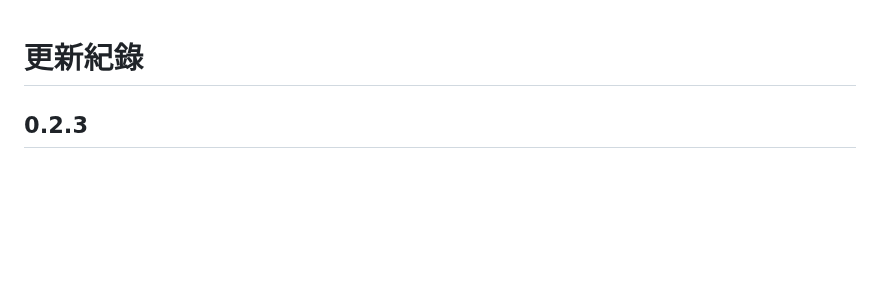
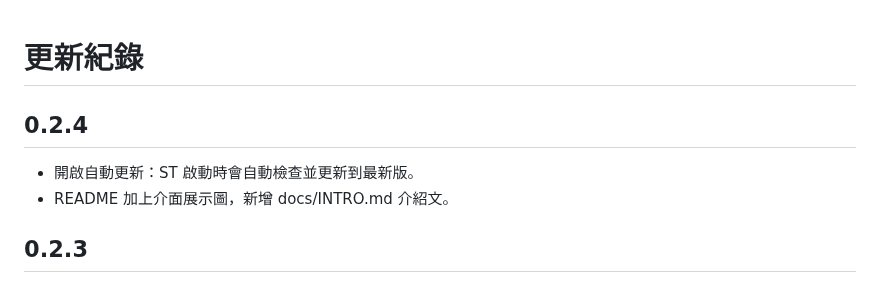
Before and after one commit to wowdog0987/ST-chiaohubook, a Markdown page: CHANGELOG.md, the part around the change. Drawn GitHub-style; blank space fills up the shorter version.

```diff
--- a/CHANGELOG.md
+++ b/CHANGELOG.md
@@ -1,4 +1,9 @@
 # 更新紀錄
+
+## 0.2.4
+
+- 開啟自動更新：ST 啟動時會自動檢查並更新到最新版。
+- README 加上介面展示圖，新增 docs/INTRO.md 介紹文。
 
 ## 0.2.3
 
```
Also changed, not shown: README.md (+3 -1 lines), docs/INTRO.md (added, +52 -0 lines), docs/preview.png (added), 2 other files.
